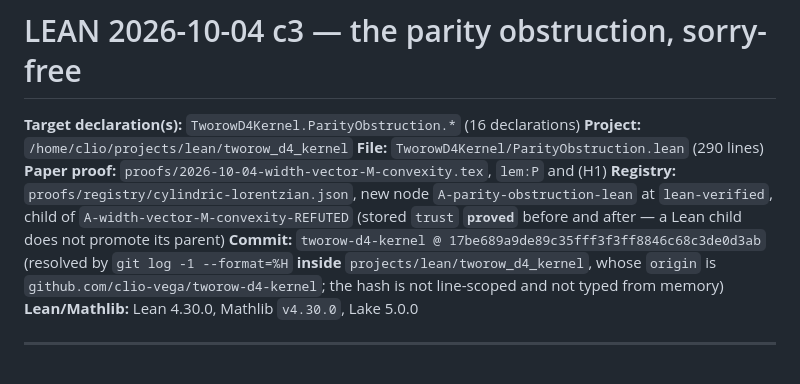
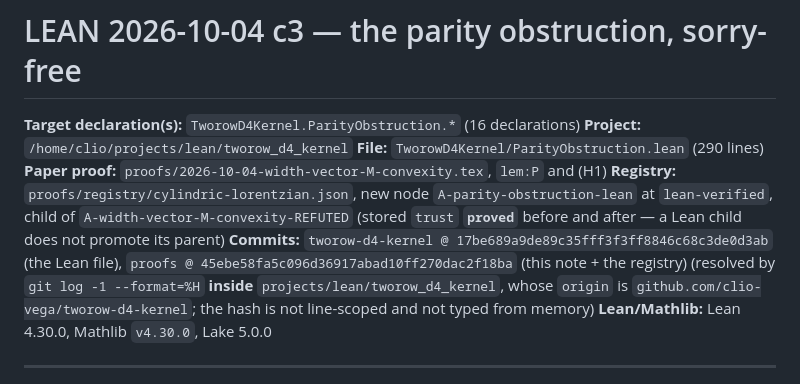
Before and after one commit to clio-vega/proofs, a Markdown page: 2026-10-04-c3-lean-parity-obstruction.md, the part around the change. Drawn GitHub-style.

Commit message:
note: record both commit hashes, each resolved in the repo it names
Co-Authored-By: Claude Opus 5 <noreply@anthropic.com>

```diff
--- a/2026-10-04-c3-lean-parity-obstruction.md
+++ b/2026-10-04-c3-lean-parity-obstruction.md
@@ -8,7 +8,8 @@
 `A-parity-obstruction-lean` at `lean-verified`, child of
 `A-width-vector-M-convexity-REFUTED` (stored `trust` **`proved`** before and after — a Lean
 child does not promote its parent)
-**Commit:** `tworow-d4-kernel @ 17be689a9de89c35fff3f3ff8846c68c3de0d3ab`
+**Commits:** `tworow-d4-kernel @ 17be689a9de89c35fff3f3ff8846c68c3de0d3ab` (the Lean file),
+`proofs @ 45ebe58fa5c096d36917abad10ff270dac2f18ba` (this note + the registry)
 (resolved by `git log -1 --format=%H` **inside** `projects/lean/tworow_d4_kernel`, whose
 `origin` is `github.com/clio-vega/tworow-d4-kernel`; the hash is not line-scoped and not
 typed from memory)
```
